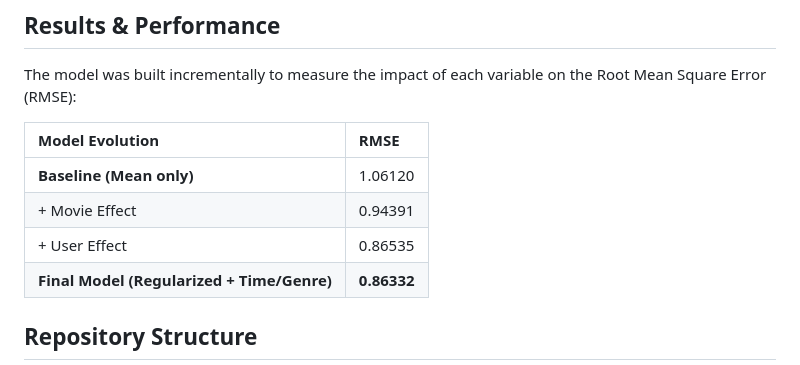
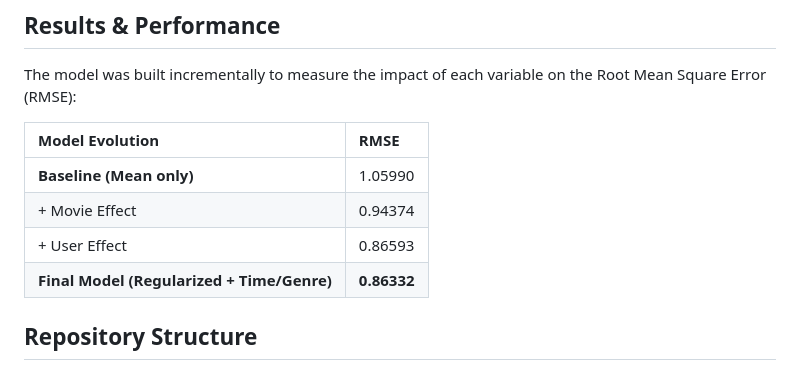
Before and after one commit to efhache/MovieLens_Project-HarvardX_PH125.9x_Data_Science-Capstone, a Markdown page: README.md, the part around the change. Rendered like a GitHub page.

```diff
--- a/README.md
+++ b/README.md
@@ -45,9 +45,9 @@ The model was built incrementally to measure the impact of each variable on the
 
 | Model Evolution | RMSE |
 | :--- | :--- |
-| **Baseline (Mean only)** | 1.06120 |
-| + Movie Effect | 0.94391 |
-| + User Effect | 0.86535 |
+| **Baseline (Mean only)** | 1.05990 |
+| + Movie Effect | 0.94374 |
+| + User Effect | 0.86593 |
 | **Final Model (Regularized + Time/Genre)** | **0.86332** |
 
 ## Repository Structure
```
